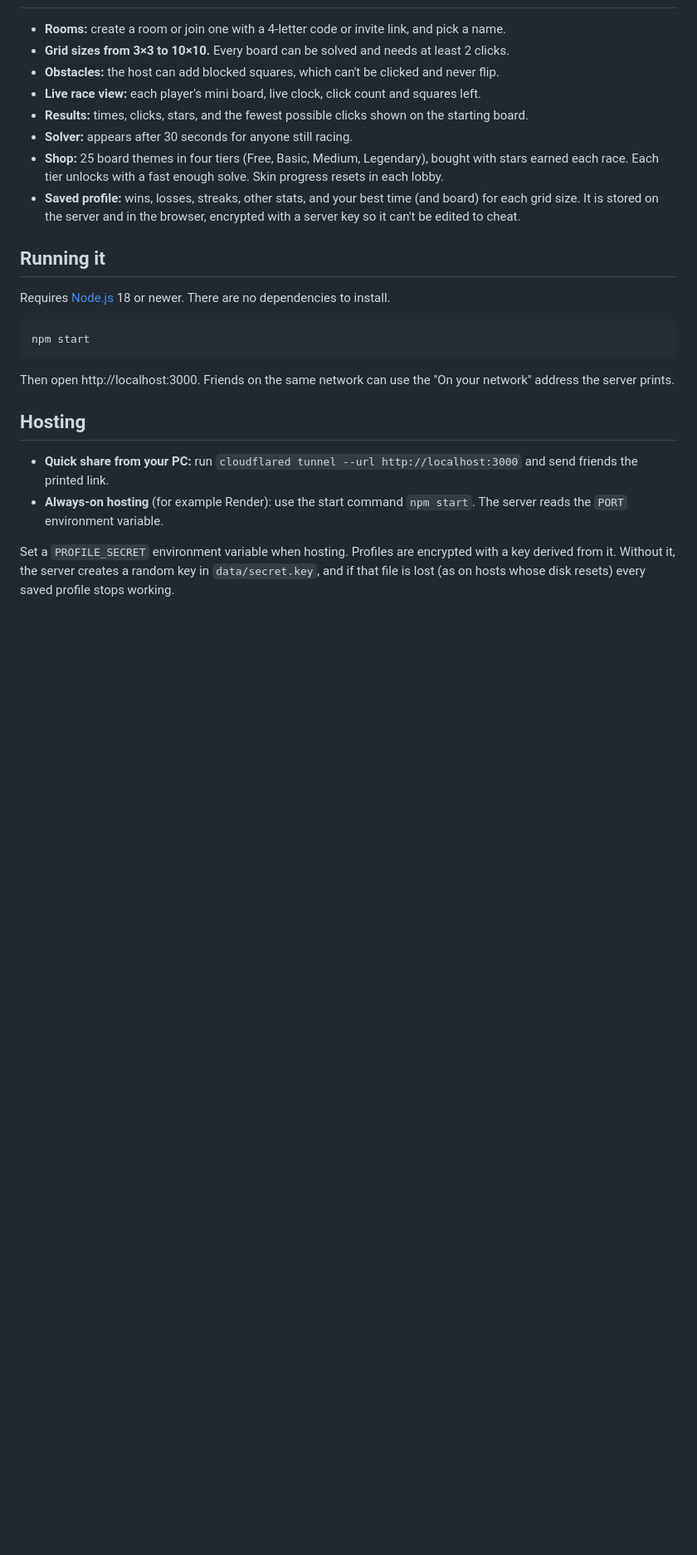
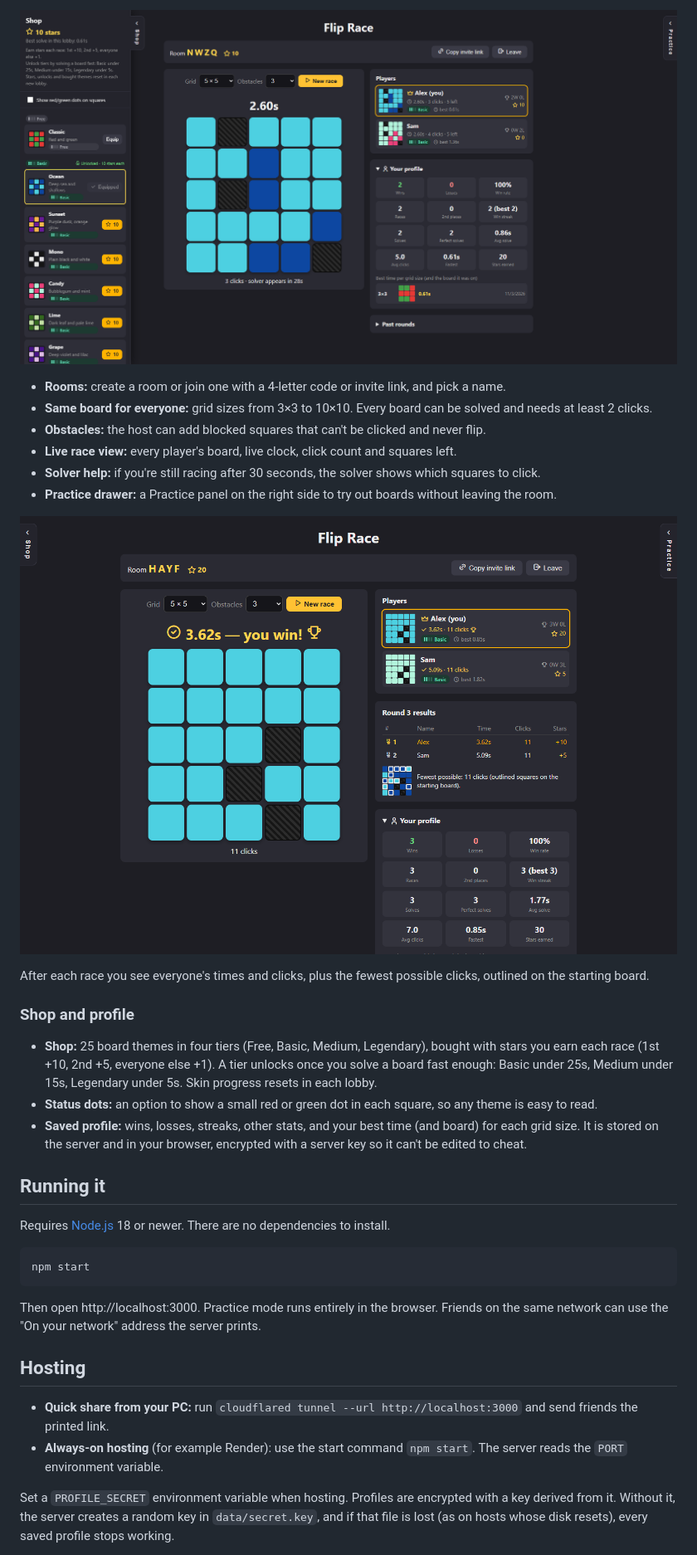
Before and after one commit to El-Bad/flip-race, a Markdown page: README.md, the part around one of its changes. Shown at 83% size. Rendered like a GitHub page; pictures changed too: docs/screenshots/race.png (added), docs/screenshots/results.png (added); blank space fills up the shorter version.

````diff
--- a/README.md
+++ b/README.md
@@ -8,15 +49,28 @@ right of it. The first player to turn every square green wins.
+![A race in progress](docs/screenshots/race.png)
 
 - **Rooms:** create a room or join one with a 4-letter code or invite link, and pick a name.
-- **Grid sizes from 3×3 to 10×10.** Every board can be solved and needs at least 2 clicks.
-- **Obstacles:** the host can add blocked squares, which can't be clicked and never flip.
-- **Live race view:** each player's mini board, live clock, click count and squares left.
-- **Results:** times, clicks, stars, and the fewest possible clicks shown on the starting board.
-- **Solver:** appears after 30 seconds for anyone still racing.
-- **Shop:** 25 board themes in four tiers (Free, Basic, Medium, Legendary), bought with stars
-  earned each race. Each tier unlocks with a fast enough solve. Skin progress resets in each lobby.
-- **Saved profile:** wins, losses, streaks, other stats, and your best time (and board) for each
-  grid size. It is stored on the server and in the browser, encrypted with a server key so it
-  can't be edited to cheat.
+- **Same board for everyone:** grid sizes from 3×3 to 10×10. Every board can be solved and needs at
+  least 2 clicks.
+- **Obstacles:** the host can add blocked squares that can't be clicked and never flip.
+- **Live race view:** every player's board, live clock, click count and squares left.
+- **Solver help:** if you're still racing after 30 seconds, the solver shows which squares to click.
+- **Practice drawer:** a Practice panel on the right side to try out boards without leaving the room.
+
+![Race results with the fewest possible clicks](docs/screenshots/results.png)
+
+After each race you see everyone's times and clicks, plus the fewest possible clicks, outlined on
+the starting board.
+
+### Shop and profile
+
+- **Shop:** 25 board themes in four tiers (Free, Basic, Medium, Legendary), bought with stars you
+  earn each race (1st +10, 2nd +5, everyone else +1). A tier unlocks once you solve a board fast
+  enough: Basic under 25s, Medium under 15s, Legendary under 5s. Skin progress resets in each lobby.
+- **Status dots:** an option to show a small red or green dot in each square, so any theme is easy
+  to read.
+- **Saved profile:** wins, losses, streaks, other stats, and your best time (and board) for each grid
+  size. It is stored on the server and in your browser, encrypted with a server key so it can't be
+  edited to cheat.
 
 ## Running it
 
@@ -26,17 +80,17 @@ Requires [Node.js](https://nodejs.org/) 18 or newer. There are no dependencies t
 npm start
 ```
 
-Then open http://localhost:3000. Friends on the same network can use the "On your network"
-address the server prints.
+Then open http://localhost:3000. Practice mode runs entirely in the browser. Friends on the same
+network can use the "On your network" address the server prints.
 
 ## Hosting
 
-- **Quick share from your PC:** run
-  `cloudflared tunnel --url http://localhost:3000` and send friends the printed link.
-- **Always-on hosting** (for example Render): use the start command `npm start`. The server reads
-  the `PORT` environment variable.
+- **Quick share from your PC:** run `cloudflared tunnel --url http://localhost:3000` and send
+  friends the printed link.
+- **Always-on hosting** (for example Render): use the start command `npm start`. The server reads the
+  `PORT` environment variable.
 
-Set a `PROFILE_SECRET` environment variable when hosting. Profiles are encrypted with a key
-derived from it. Without it, the server creates a random key in `data/secret.key`, and if that
-file is lost (as on hosts whose disk resets) every saved profile stops working.
+Set a `PROFILE_SECRET` environment variable when hosting. Profiles are encrypted with a key derived
+from it. Without it, the server creates a random key in `data/secret.key`, and if that file is lost
+(as on hosts whose disk resets), every saved profile stops working.
 
````
Also changed, not shown: other parts of README.md (+56 -9 lines), docs/screenshots/practice-solver.png (added), 1 other file.
